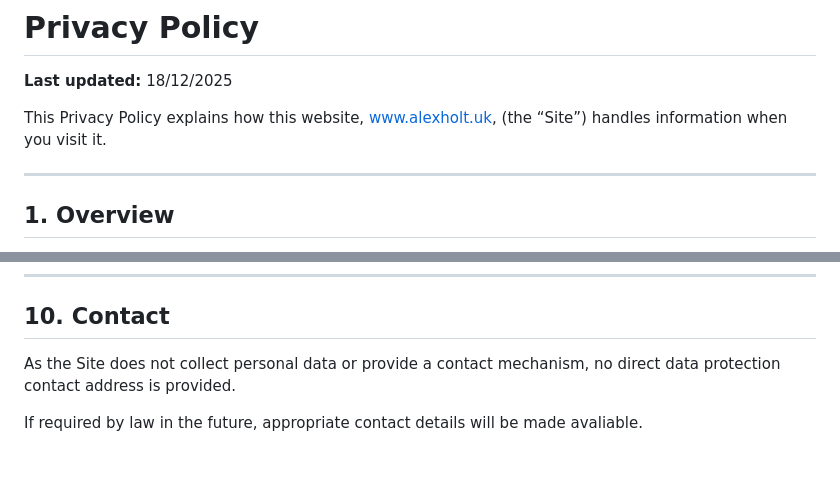
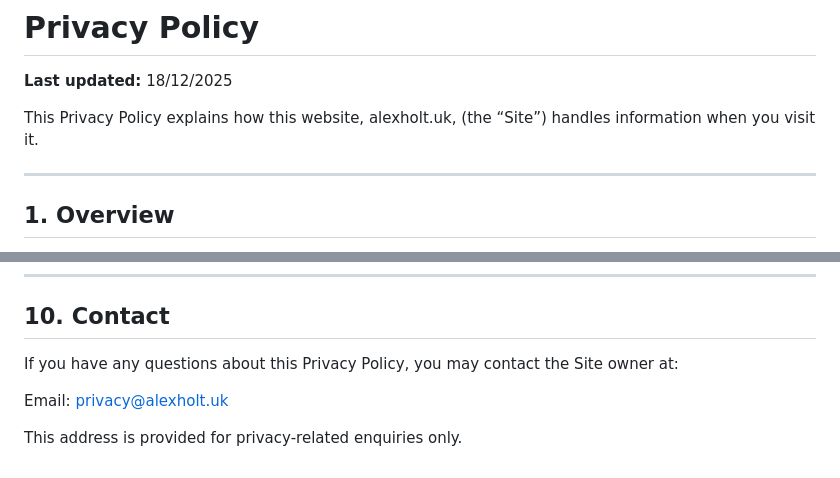
Before and after one commit to holtalex/Personal-site, a Markdown page: PRIVACYPOLICY.md, 2 parts joined by grey strips. Rendered like a GitHub page.

Commit message:
Privacy policy contact details

```diff
--- a/PRIVACYPOLICY.md
+++ b/PRIVACYPOLICY.md
@@ -2,7 +2,7 @@
 
 **Last updated:** 18/12/2025
 
-This Privacy Policy explains how this website, www.alexholt.uk, (the “Site”) handles information when you visit it.
+This Privacy Policy explains how this website, alexholt.uk, (the “Site”) handles information when you visit it.
 
 ---
 
@@ -116,6 +116,8 @@ Any updates will be posted on this page, with the “Last updated” date revise
 
 ## 10. Contact
 
-As the Site does not collect personal data or provide a contact mechanism, no direct data protection contact address is provided.
+If you have any questions about this Privacy Policy, you may contact the Site owner at:
 
-If required by law in the future, appropriate contact details will be made avaliable.
+Email: privacy@alexholt.uk
+
+This address is provided for privacy-related enquiries only.
```
